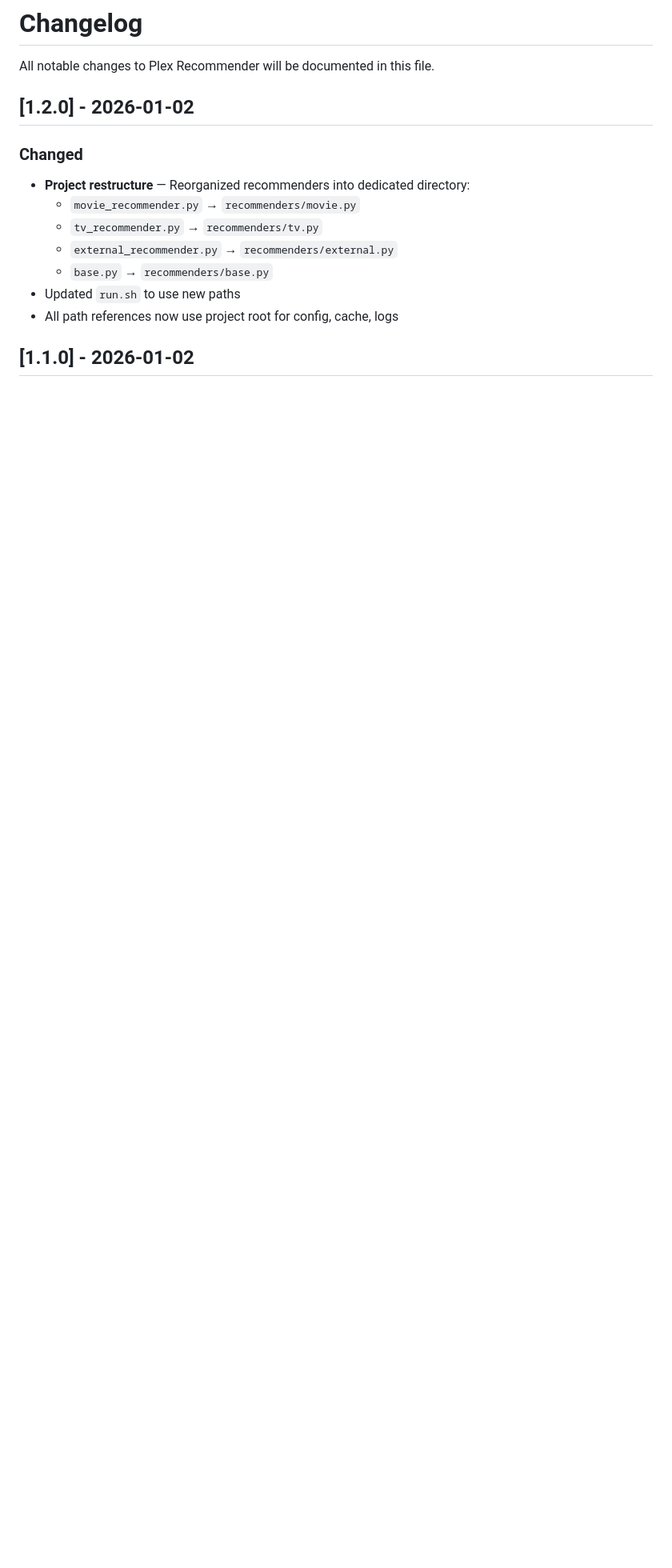
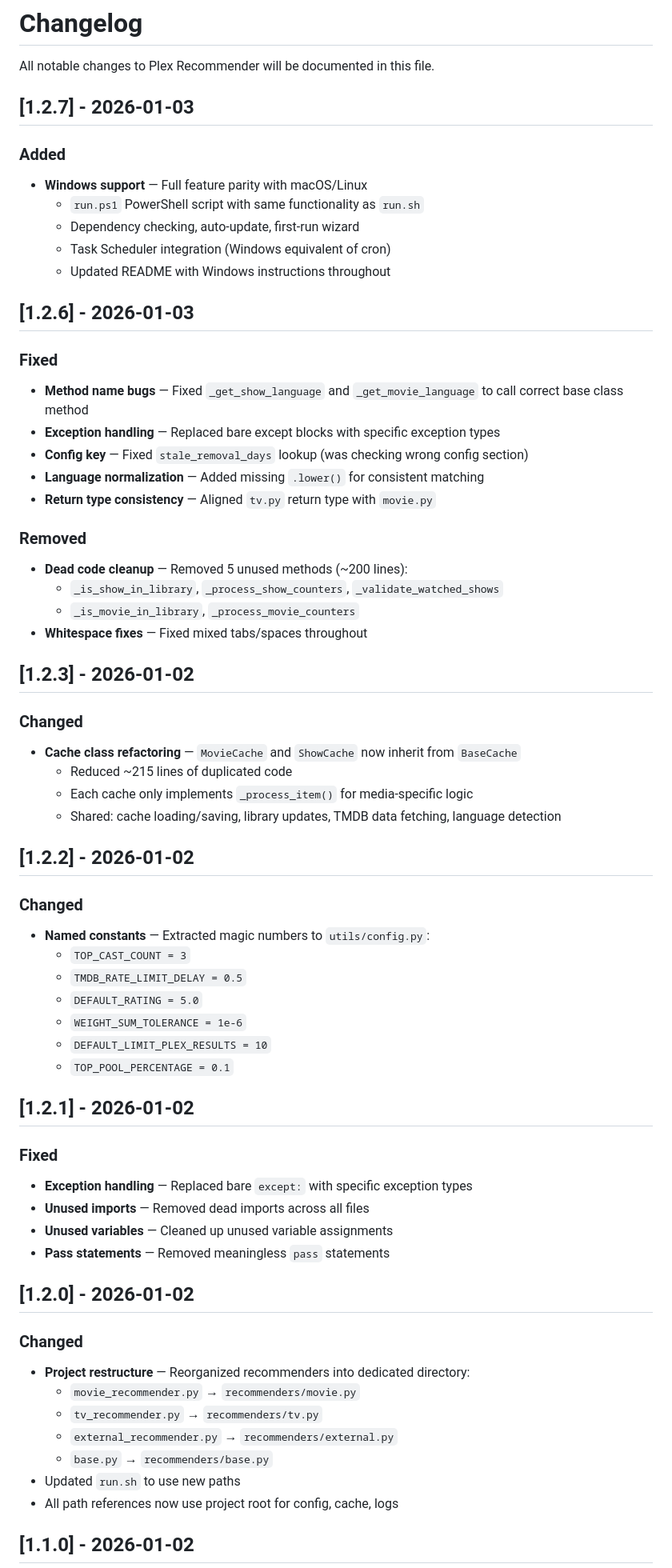
Before and after one commit to OrchestratedChaos/curatarr, a Markdown page: CHANGELOG.md, the part around the change. Shown at 80% size. Rendered like a GitHub page; blank space fills up the shorter version.

Commit message:
Update CHANGELOG with v1.2.1-v1.2.7 entries

```diff
--- a/CHANGELOG.md
+++ b/CHANGELOG.md
@@ -1,6 +1,57 @@
 # Changelog
 
 All notable changes to Plex Recommender will be documented in this file.
+
+## [1.2.7] - 2026-01-03
+
+### Added
+- **Windows support** — Full feature parity with macOS/Linux
+  - `run.ps1` PowerShell script with same functionality as `run.sh`
+  - Dependency checking, auto-update, first-run wizard
+  - Task Scheduler integration (Windows equivalent of cron)
+  - Updated README with Windows instructions throughout
+
+## [1.2.6] - 2026-01-03
+
+### Fixed
+- **Method name bugs** — Fixed `_get_show_language` and `_get_movie_language` to call correct base class method
+- **Exception handling** — Replaced bare except blocks with specific exception types
+- **Config key** — Fixed `stale_removal_days` lookup (was checking wrong config section)
+- **Language normalization** — Added missing `.lower()` for consistent matching
+- **Return type consistency** — Aligned `tv.py` return type with `movie.py`
+
+### Removed
+- **Dead code cleanup** — Removed 5 unused methods (~200 lines):
+  - `_is_show_in_library`, `_process_show_counters`, `_validate_watched_shows`
+  - `_is_movie_in_library`, `_process_movie_counters`
+- **Whitespace fixes** — Fixed mixed tabs/spaces throughout
+
+## [1.2.3] - 2026-01-02
+
+### Changed
+- **Cache class refactoring** — `MovieCache` and `ShowCache` now inherit from `BaseCache`
+  - Reduced ~215 lines of duplicated code
+  - Each cache only implements `_process_item()` for media-specific logic
+  - Shared: cache loading/saving, library updates, TMDB data fetching, language detection
+
+## [1.2.2] - 2026-01-02
+
+### Changed
+- **Named constants** — Extracted magic numbers to `utils/config.py`:
+  - `TOP_CAST_COUNT = 3`
+  - `TMDB_RATE_LIMIT_DELAY = 0.5`
+  - `DEFAULT_RATING = 5.0`
+  - `WEIGHT_SUM_TOLERANCE = 1e-6`
+  - `DEFAULT_LIMIT_PLEX_RESULTS = 10`
+  - `TOP_POOL_PERCENTAGE = 0.1`
+
+## [1.2.1] - 2026-01-02
+
+### Fixed
+- **Exception handling** — Replaced bare `except:` with specific exception types
+- **Unused imports** — Removed dead imports across all files
+- **Unused variables** — Cleaned up unused variable assignments
+- **Pass statements** — Removed meaningless `pass` statements
 
 ## [1.2.0] - 2026-01-02
 
```
